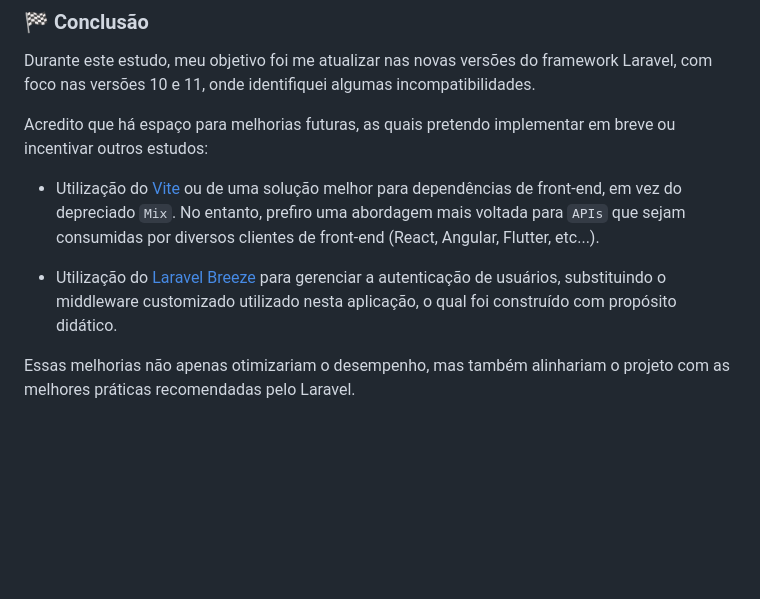
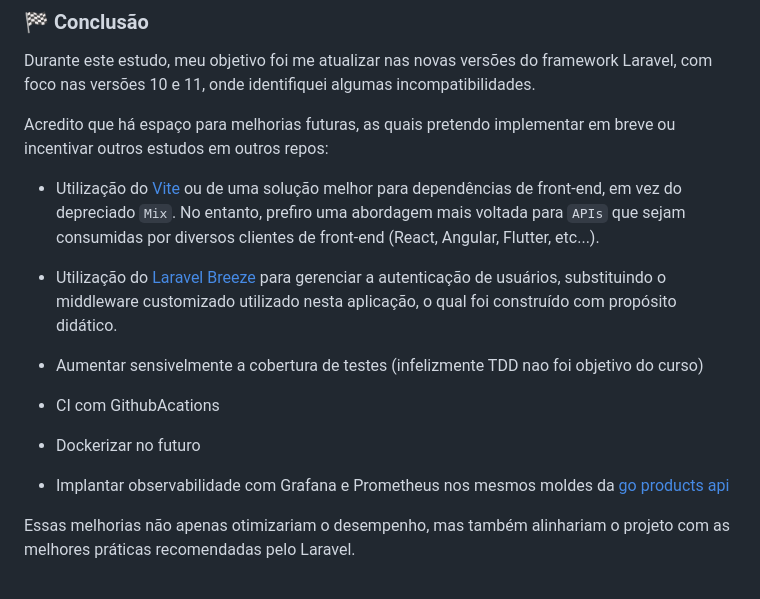
Before and after one commit to jtonynet/php-laravel-series, a Markdown page: README.md, the part around the change. GitHub-like rendering; blank space fills up the shorter version.

```diff
--- a/README.md
+++ b/README.md
@@ -109,11 +109,19 @@ Contrate artistas para projetos comerciais ou mais elaborados e aprenda a ser en
 
 Durante este estudo, meu objetivo foi me atualizar nas novas versões do framework Laravel, com foco nas versões 10 e 11, onde identifiquei algumas incompatibilidades.
 
-Acredito que há espaço para melhorias futuras, as quais pretendo implementar em breve ou incentivar outros estudos:
+Acredito que há espaço para melhorias futuras, as quais pretendo implementar em breve ou incentivar outros estudos em outros repos:
 
 - Utilização do [Vite](https://vitejs.dev/) ou de uma solução melhor para dependências de front-end, em vez do depreciado `Mix`. No entanto, prefiro uma abordagem mais voltada para `APIs` que sejam consumidas por diversos clientes de front-end (React, Angular, Flutter, etc...).
 
 - Utilização do [Laravel Breeze](https://laravel.com/docs/9.x/starter-kits#laravel-breeze) para gerenciar a autenticação de usuários, substituindo o middleware customizado utilizado nesta aplicação, o qual foi construído com propósito didático.
+
+- Aumentar sensivelmente a cobertura de testes (infelizmente TDD nao foi objetivo do curso)
+
+- CI com GithubAcations
+
+- Dockerizar no futuro
+
+- Implantar observabilidade com Grafana e Prometheus nos mesmos moldes da [go products api](https://github.com/jtonynet/go-products-api)
 
 Essas melhorias não apenas otimizariam o desempenho, mas também alinhariam o projeto com as melhores práticas recomendadas pelo Laravel.
 
```
